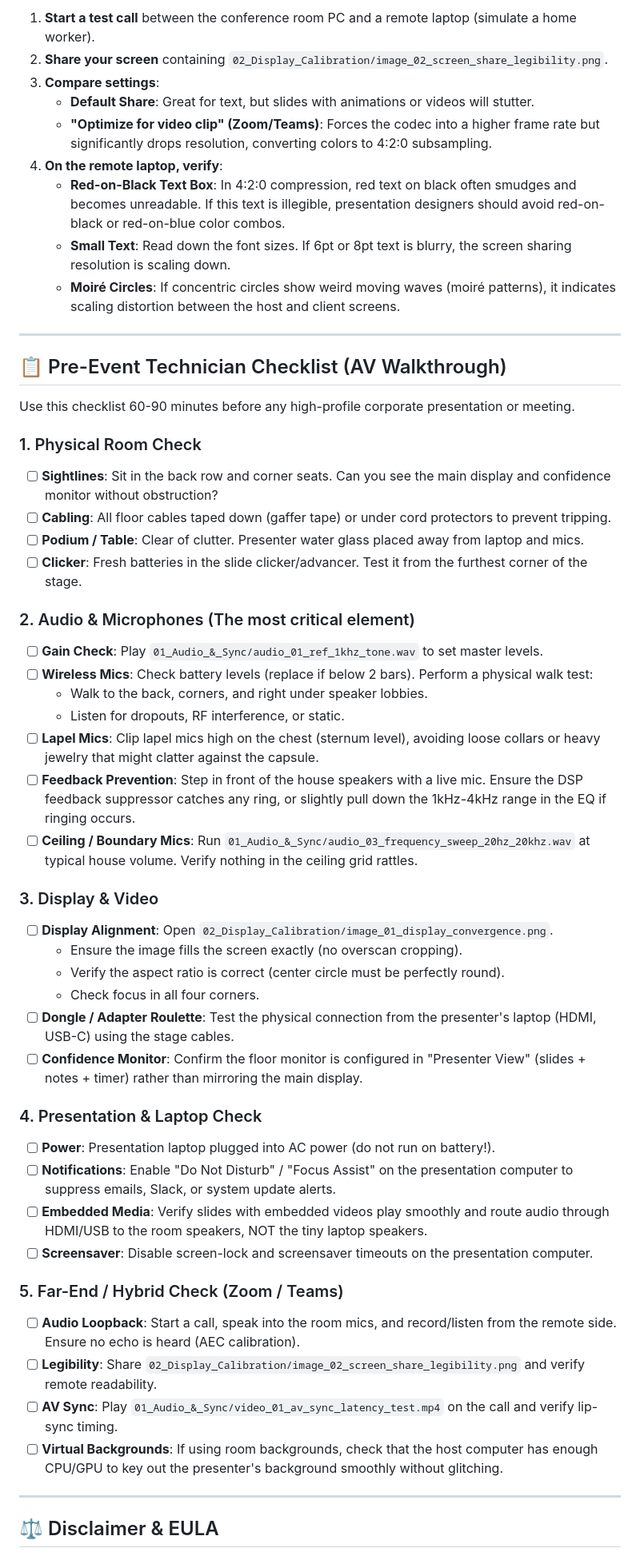
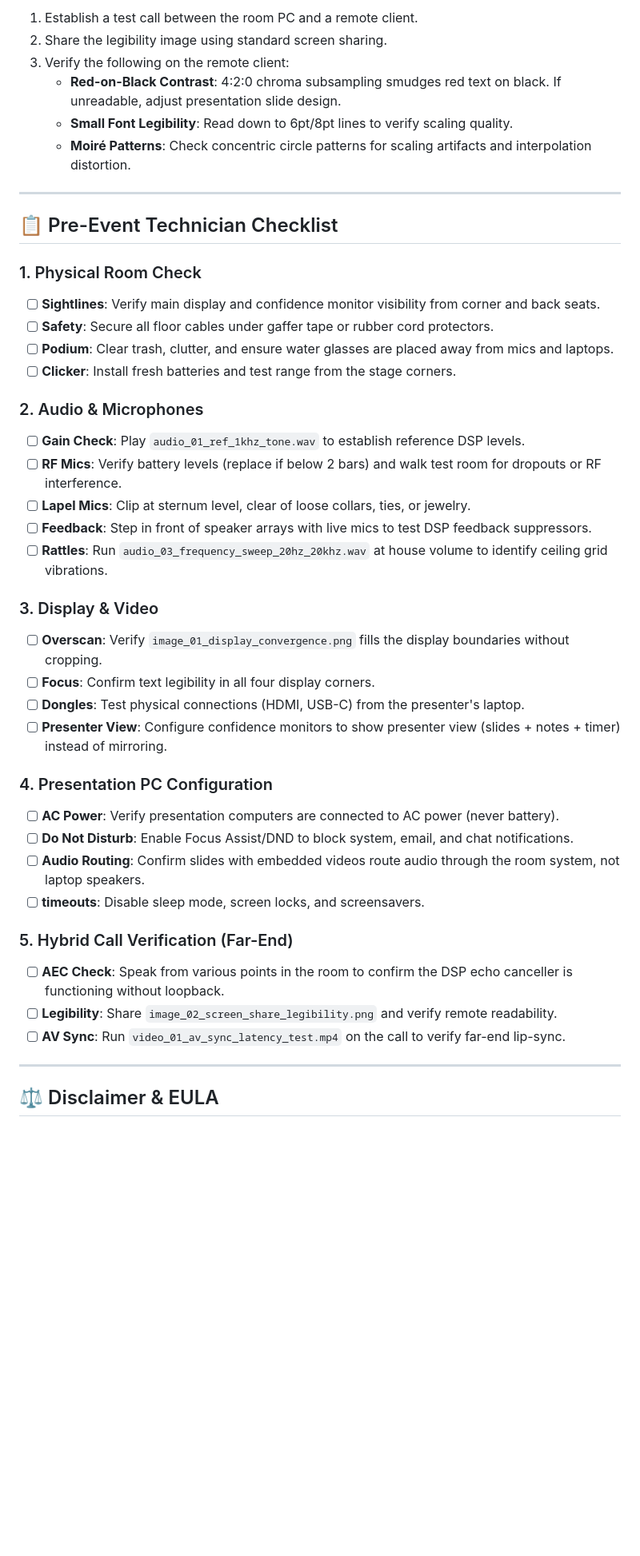
Before and after one commit to KnowOneActual/corporate-av-toolkit, a Markdown page: README.md, the part around one of its changes. Shown at 80% size. GitHub-like rendering; blank space fills up the shorter version.

Commit message:
docs: rewrite README to improve clarity and technical formatting

```diff
--- a/README.md
+++ b/README.md
@@ -90,54 +88,44 @@ When sharing presentations in hybrid meetings, video codecs will compress high-f
 
-1. **Start a test call** between the conference room PC and a remote laptop (simulate a home worker).
-2. **Share your screen** containing `02_Display_Calibration/image_02_screen_share_legibility.png`.
-3. **Compare settings**:
-   * **Default Share**: Great for text, but slides with animations or videos will stutter.
-   * **"Optimize for video clip" (Zoom/Teams)**: Forces the codec into a higher frame rate but significantly drops resolution, converting colors to 4:2:0 subsampling.
-4. **On the remote laptop, verify**:
-   * **Red-on-Black Text Box**: In 4:2:0 compression, red text on black often smudges and becomes unreadable. If this text is illegible, presentation designers should avoid red-on-black or red-on-blue color combos.
-   * **Small Text**: Read down the font sizes. If 6pt or 8pt text is blurry, the screen sharing resolution is scaling down.
-   * **Moiré Circles**: If concentric circles show weird moving waves (moiré patterns), it indicates scaling distortion between the host and client screens.
+1. Establish a test call between the room PC and a remote client.
+2. Share the legibility image using standard screen sharing.
+3. Verify the following on the remote client:
+   * **Red-on-Black Contrast**: 4:2:0 chroma subsampling smudges red text on black. If unreadable, adjust presentation slide design.
+   * **Small Font Legibility**: Read down to 6pt/8pt lines to verify scaling quality.
+   * **Moiré Patterns**: Check concentric circle patterns for scaling artifacts and interpolation distortion.
 
 ---
 
-## 📋 Pre-Event Technician Checklist (AV Walkthrough)
-
-Use this checklist 60-90 minutes before any high-profile corporate presentation or meeting.
+## 📋 Pre-Event Technician Checklist
 
 ### 1. Physical Room Check
-* [ ] **Sightlines**: Sit in the back row and corner seats. Can you see the main display and confidence monitor without obstruction?
-* [ ] **Cabling**: All floor cables taped down (gaffer tape) or under cord protectors to prevent tripping.
-* [ ] **Podium / Table**: Clear of clutter. Presenter water glass placed away from laptop and mics.
-* [ ] **Clicker**: Fresh batteries in the slide clicker/advancer. Test it from the furthest corner of the stage.
+* [ ] **Sightlines**: Verify main display and confidence monitor visibility from corner and back seats.
+* [ ] **Safety**: Secure all floor cables under gaffer tape or rubber cord protectors.
+* [ ] **Podium**: Clear trash, clutter, and ensure water glasses are placed away from mics and laptops.
+* [ ] **Clicker**: Install fresh batteries and test range from the stage corners.
 
-### 2. Audio & Microphones (The most critical element)
-* [ ] **Gain Check**: Play `01_Audio_&_Sync/audio_01_ref_1khz_tone.wav` to set master levels.
-* [ ] **Wireless Mics**: Check battery levels (replace if below 2 bars). Perform a physical walk test:
-  * Walk to the back, corners, and right under speaker lobbies.
-  * Listen for dropouts, RF interference, or static.
-* [ ] **Lapel Mics**: Clip lapel mics high on the chest (sternum level), avoiding loose collars or heavy jewelry that might clatter against the capsule.
-* [ ] **Feedback Prevention**: Step in front of the house speakers with a live mic. Ensure the DSP feedback suppressor catches any ring, or slightly pull down the 1kHz-4kHz range in the EQ if ringing occurs.
-* [ ] **Ceiling / Boundary Mics**: Run `01_Audio_&_Sync/audio_03_frequency_sweep_20hz_20khz.wav` at typical house volume. Verify nothing in the ceiling grid rattles.
+### 2. Audio & Microphones
+* [ ] **Gain Check**: Play `audio_01_ref_1khz_tone.wav` to establish reference DSP levels.
+* [ ] **RF Mics**: Verify battery levels (replace if below 2 bars) and walk test room for dropouts or RF interference.
+* [ ] **Lapel Mics**: Clip at sternum level, clear of loose collars, ties, or jewelry.
+* [ ] **Feedback**: Step in front of speaker arrays with live mics to test DSP feedback suppressors.
+* [ ] **Rattles**: Run `audio_03_frequency_sweep_20hz_20khz.wav` at house volume to identify ceiling grid vibrations.
 
 ### 3. Display & Video
-* [ ] **Display Alignment**: Open `02_Display_Calibration/image_01_display_convergence.png`.
-  * Ensure the image fills the screen exactly (no overscan cropping).
-  * Verify the aspect ratio is correct (center circle must be perfectly round).
-  * Check focus in all four corners.
-* [ ] **Dongle / Adapter Roulette**: Test the physical connection from the presenter's laptop (HDMI, USB-C) using the stage cables.
-* [ ] **Confidence Monitor**: Confirm the floor monitor is configured in "Presenter View" (slides + notes + timer) rather than mirroring the main display.
+* [ ] **Overscan**: Verify `image_01_display_convergence.png` fills the display boundaries without cropping.
+* [ ] **Focus**: Confirm text legibility in all four display corners.
+* [ ] **Dongles**: Test physical connections (HDMI, USB-C) from the presenter's laptop.
+* [ ] **Presenter View**: Configure confidence monitors to show presenter view (slides + notes + timer) instead of mirroring.
 
-### 4. Presentation & Laptop Check
-* [ ] **Power**: Presentation laptop plugged into AC power (do not run on battery!).
-* [ ] **Notifications**: Enable "Do Not Disturb" / "Focus Assist" on the presentation computer to suppress emails, Slack, or system update alerts.
-* [ ] **Embedded Media**: Verify slides with embedded videos play smoothly and route audio through HDMI/USB to the room speakers, NOT the tiny laptop speakers.
-* [ ] **Screensaver**: Disable screen-lock and screensaver timeouts on the presentation computer.
+### 4. Presentation PC Configuration
+* [ ] **AC Power**: Verify presentation computers are connected to AC power (never battery).
+* [ ] **Do Not Disturb**: Enable Focus Assist/DND to block system, email, and chat notifications.
+* [ ] **Audio Routing**: Confirm slides with embedded videos route audio through the room system, not laptop speakers.
+* [ ] **timeouts**: Disable sleep mode, screen locks, and screensavers.
 
-### 5. Far-End / Hybrid Check (Zoom / Teams)
-* [ ] **Audio Loopback**: Start a call, speak into the room mics, and record/listen from the remote side. Ensure no echo is heard (AEC calibration).
-* [ ] **Legibility**: Share `02_Display_Calibration/image_02_screen_share_legibility.png` and verify remote readability.
-* [ ] **AV Sync**: Play `01_Audio_&_Sync/video_01_av_sync_latency_test.mp4` on the call and verify lip-sync timing.
-* [ ] **Virtual Backgrounds**: If using room backgrounds, check that the host computer has enough CPU/GPU to key out the presenter's background smoothly without glitching.
+### 5. Hybrid Call Verification (Far-End)
+* [ ] **AEC Check**: Speak from various points in the room to confirm the DSP echo canceller is functioning without loopback.
+* [ ] **Legibility**: Share `image_02_screen_share_legibility.png` and verify remote readability.
+* [ ] **AV Sync**: Run `video_01_av_sync_latency_test.mp4` on the call to verify far-end lip-sync.
 
 ---
 
```
Also changed, not shown: other parts of README.md (+52 -54 lines).
